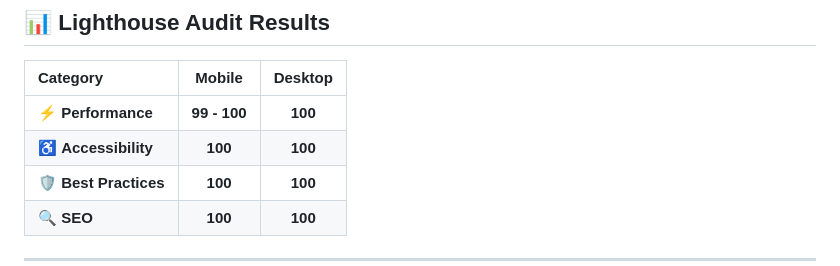
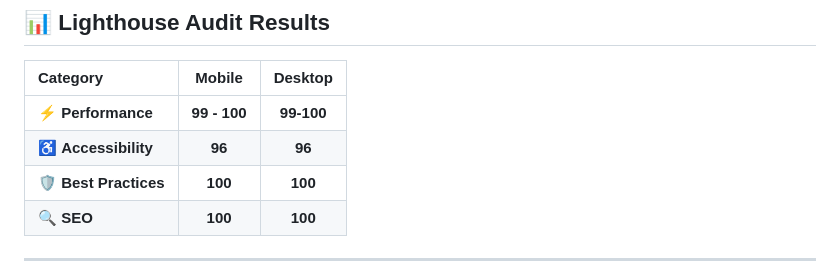
Before and after one commit to SURYANARAYANA-01/NorthPeak-Digital, a Markdown page: README.md, the part around the change. GitHub-like rendering.

```diff
--- a/README.md
+++ b/README.md
@@ -28,8 +28,8 @@ A fast, high-converting, and fully responsive website designed and developed for
 
 | Category | Mobile | Desktop |
 | :--- | :---: | :---: |
-| ⚡ **Performance** | **99 - 100** | **100** |
-| ♿ **Accessibility** | **100** | **100** |
+| ⚡ **Performance** | **99 - 100** | **99-100** |
+| ♿ **Accessibility** | **96** | **96** |
 | 🛡️ **Best Practices** | **100** | **100** |
 | 🔍 **SEO** | **100** | **100** |
 
```
